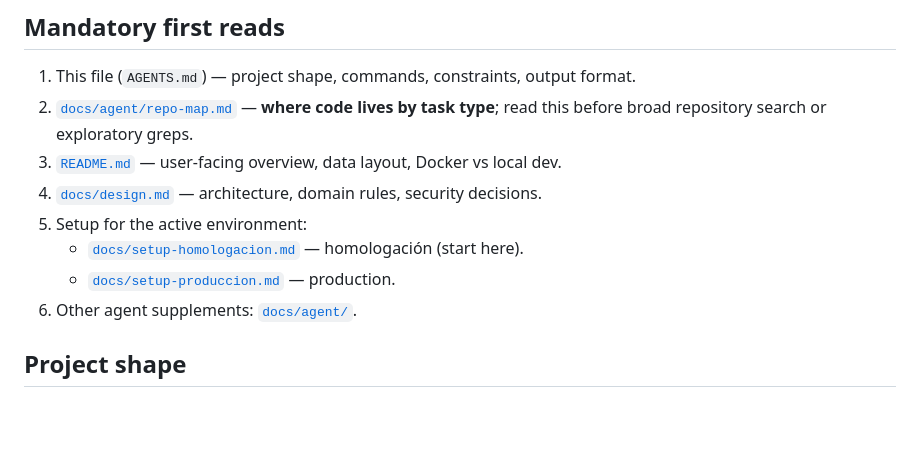
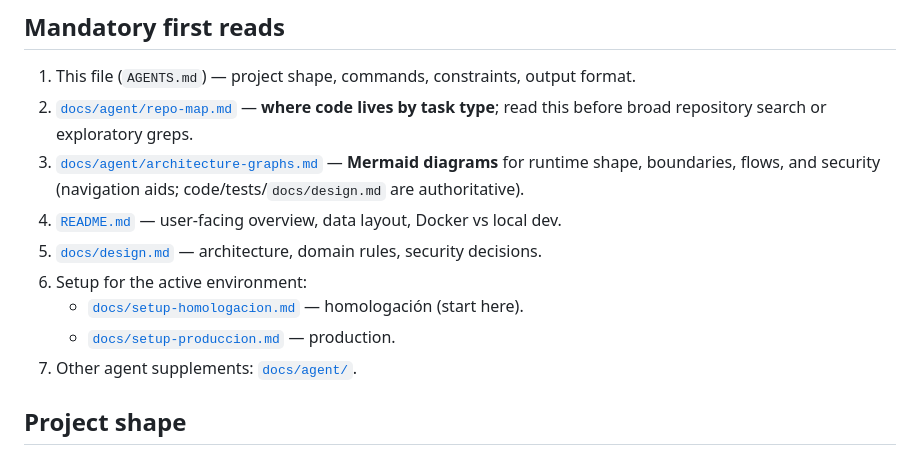
Before and after one commit to FacundoTripelhorn/facturadorE, a Markdown page: AGENTS.md, the part around the change. Rendered like a GitHub page; blank space fills up the shorter version.

```diff
--- a/AGENTS.md
+++ b/AGENTS.md
@@ -9,12 +9,15 @@ of exploring the repo blindly.
 1. This file (`AGENTS.md`) — project shape, commands, constraints, output format.
 2. [`docs/agent/repo-map.md`](docs/agent/repo-map.md) — **where code lives by task type**;
    read this before broad repository search or exploratory greps.
-3. [`README.md`](README.md) — user-facing overview, data layout, Docker vs local dev.
-4. [`docs/design.md`](docs/design.md) — architecture, domain rules, security decisions.
-5. Setup for the active environment:
+3. [`docs/agent/architecture-graphs.md`](docs/agent/architecture-graphs.md) — **Mermaid
+   diagrams** for runtime shape, boundaries, flows, and security (navigation aids;
+   code/tests/`docs/design.md` are authoritative).
+4. [`README.md`](README.md) — user-facing overview, data layout, Docker vs local dev.
+5. [`docs/design.md`](docs/design.md) — architecture, domain rules, security decisions.
+6. Setup for the active environment:
    - [`docs/setup-homologacion.md`](docs/setup-homologacion.md) — homologación (start here).
    - [`docs/setup-produccion.md`](docs/setup-produccion.md) — production.
-6. Other agent supplements: [`docs/agent/`](docs/agent/).
+7. Other agent supplements: [`docs/agent/`](docs/agent/).
 
 ## Project shape
 
```
Also changed, not shown: docs/agent/architecture-graphs.md (added, +353 -0 lines).
